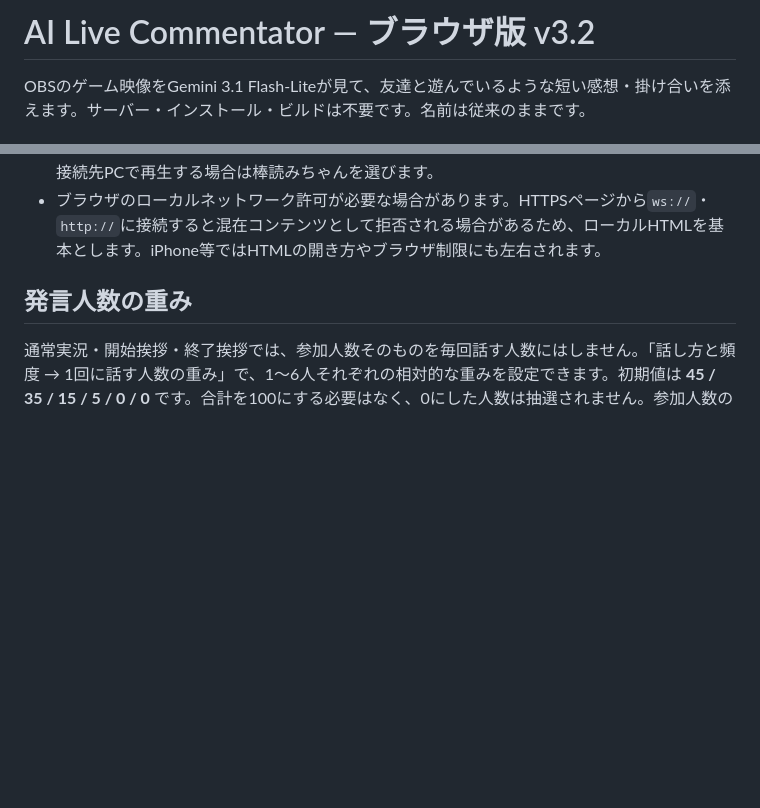
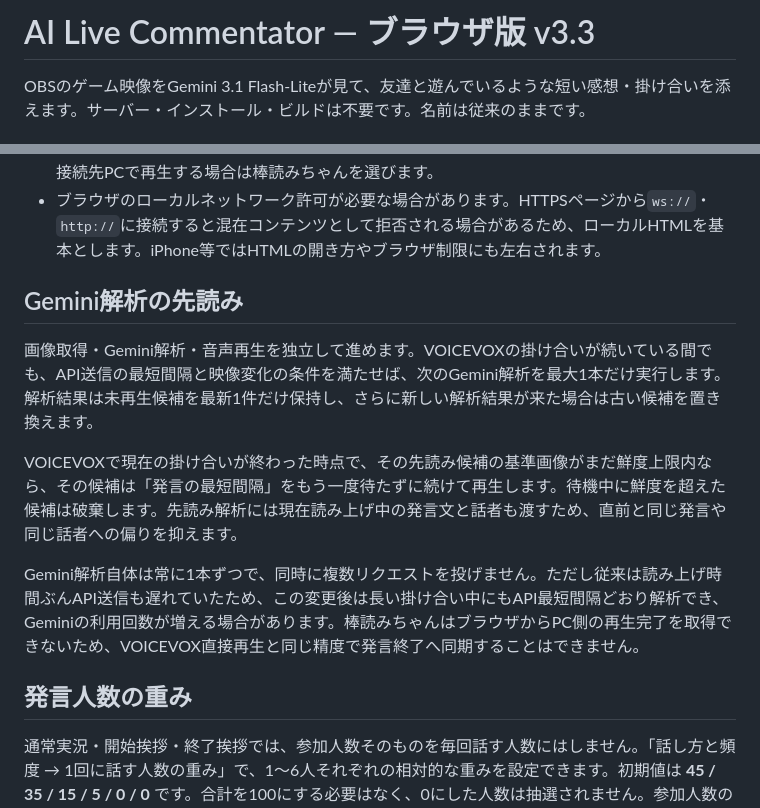
Before and after one commit to suzu2384/ai-live-commentator, a Markdown page: README.md, 2 parts joined by grey strips. GitHub-like rendering; blank space fills up the shorter version.

Commit message:
Document Gemini analysis prefetch

```diff
--- a/README.md
+++ b/README.md
@@ -1,4 +1,4 @@
-# AI Live Commentator — ブラウザ版 v3.2
+# AI Live Commentator — ブラウザ版 v3.3
 
 OBSのゲーム映像をGemini 3.1 Flash-Liteが見て、友達と遊んでいるような短い感想・掛け合いを添えます。サーバー・インストール・ビルドは不要です。名前は従来のままです。
 
@@ -31,6 +31,14 @@ PCは左に映像・直近のコメント、右に「設定／友達／履歴／
 - 棒読みちゃんもHTTP連携がLANからの接続を受け付ける構成か確認します。ローカル専用で待ち受けている場合、アプリのURLだけでは変更できません。
 - **VOICEVOX直接の再生場所は操作中の端末です。** スマホで操作すればスマホから音が出ます。接続先PCで再生する場合は棒読みちゃんを選びます。
 - ブラウザのローカルネットワーク許可が必要な場合があります。HTTPSページから`ws://`・`http://`に接続すると混在コンテンツとして拒否される場合があるため、ローカルHTMLを基本とします。iPhone等ではHTMLの開き方やブラウザ制限にも左右されます。
+
+## Gemini解析の先読み
+
+画像取得・Gemini解析・音声再生を独立して進めます。VOICEVOXの掛け合いが続いている間でも、API送信の最短間隔と映像変化の条件を満たせば、次のGemini解析を最大1本だけ実行します。解析結果は未再生候補を最新1件だけ保持し、さらに新しい解析結果が来た場合は古い候補を置き換えます。
+
+VOICEVOXで現在の掛け合いが終わった時点で、その先読み候補の基準画像がまだ鮮度上限内なら、その候補は「発言の最短間隔」をもう一度待たずに続けて再生します。待機中に鮮度を超えた候補は破棄します。先読み解析には現在読み上げ中の発言文と話者も渡すため、直前と同じ発言や同じ話者への偏りを抑えます。
+
+Gemini解析自体は常に1本ずつで、同時に複数リクエストを投げません。ただし従来は読み上げ時間ぶんAPI送信も遅れていたため、この変更後は長い掛け合い中にもAPI最短間隔どおり解析でき、Geminiの利用回数が増える場合があります。棒読みちゃんはブラウザからPC側の再生完了を取得できないため、VOICEVOX直接再生と同じ精度で発言終了へ同期することはできません。
 
 ## 発言人数の重み
 
```
